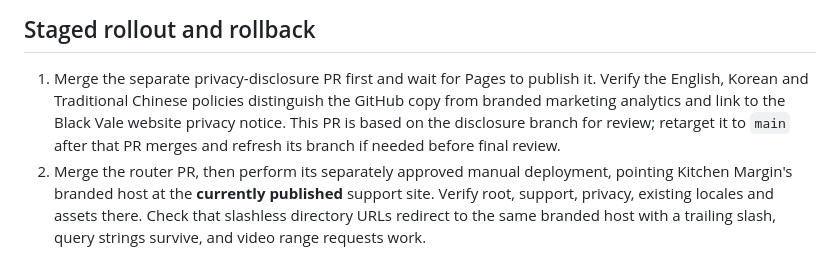
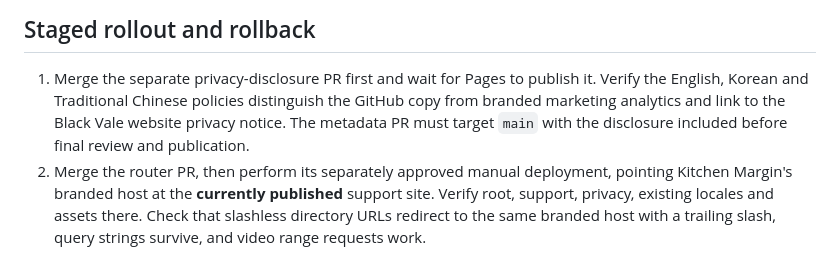
Before and after one commit to normzeng/kitchen-margin-support, a Markdown page: README.md, the part around the change. Rendered like a GitHub page.

Commit message:
Keep final website publication instructions current

```diff
--- a/README.md
+++ b/README.md
@@ -46,9 +46,8 @@ hosting or validate external services.
 1. Merge the separate privacy-disclosure PR first and wait for Pages to
    publish it. Verify the English, Korean and Traditional Chinese policies
    distinguish the GitHub copy from branded marketing analytics and link to
-   the Black Vale website privacy notice. This PR is based on the disclosure
-   branch for review; retarget it to `main` after that PR merges and refresh
-   its branch if needed before final review.
+   the Black Vale website privacy notice. The metadata PR must target `main`
+   with the disclosure included before final review and publication.
 2. Merge the router PR, then perform its separately approved manual
    deployment, pointing Kitchen Margin's branded host at the **currently
    published** support site. Verify root, support, privacy, existing locales
```
